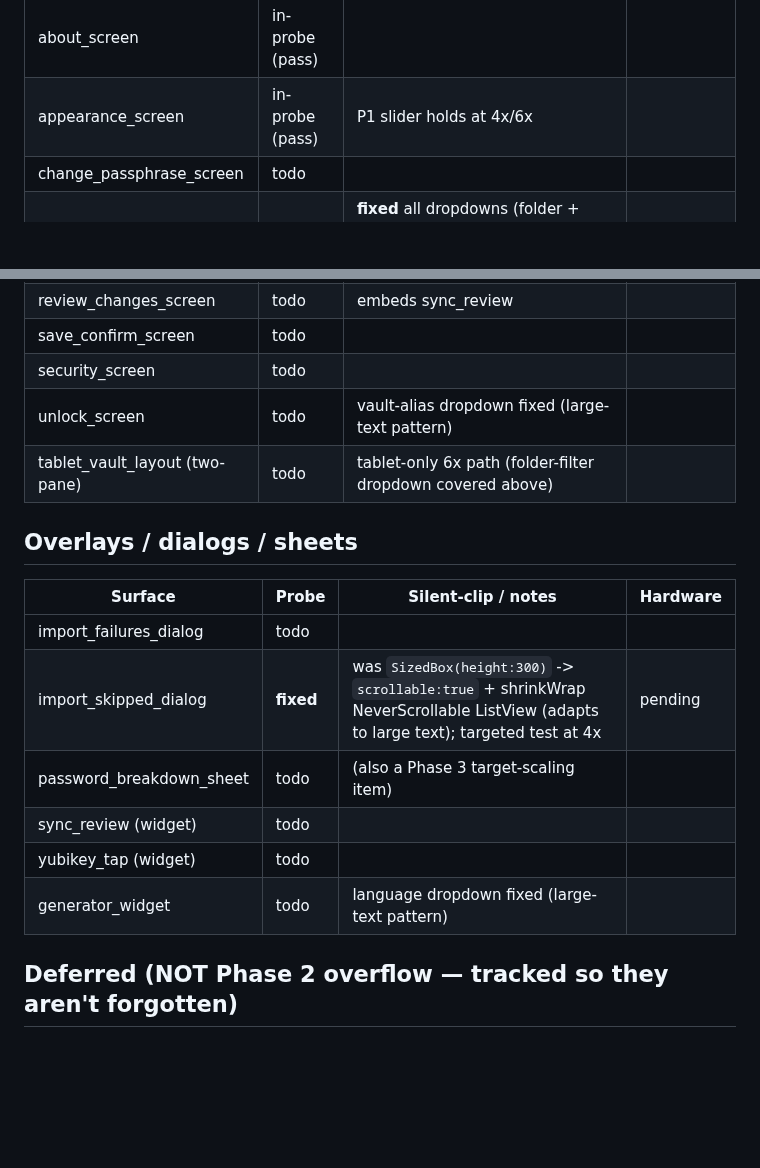
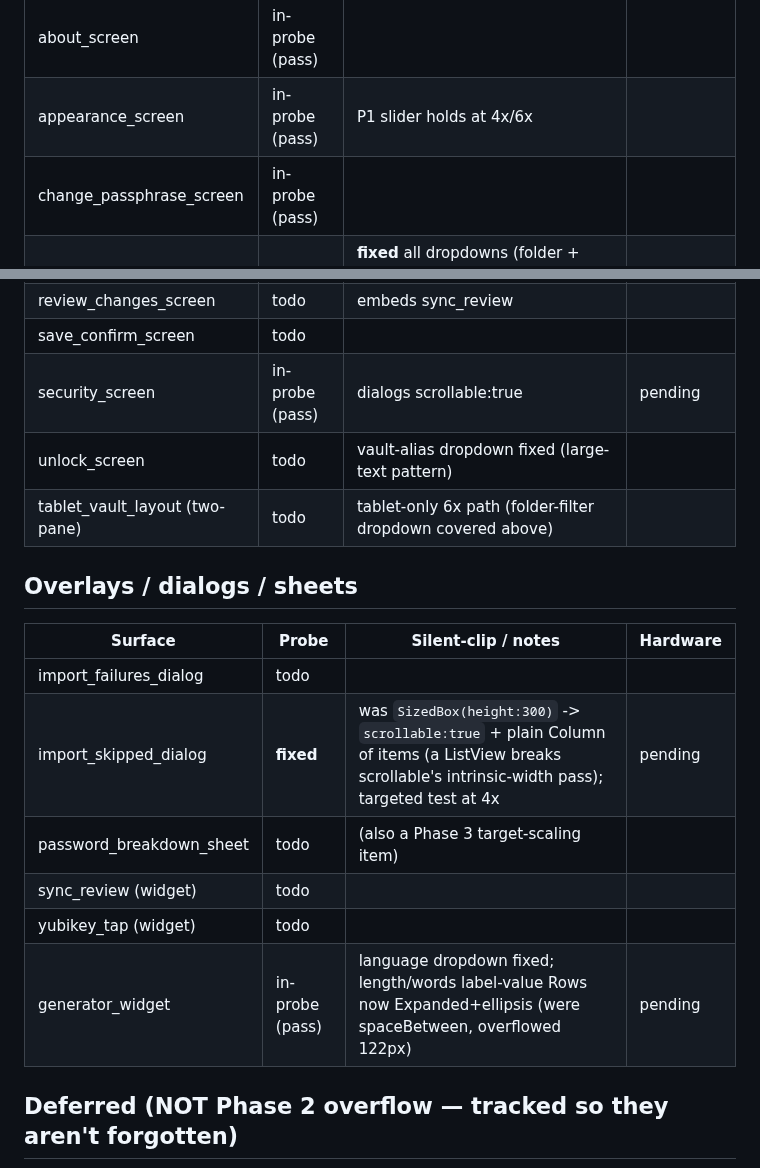
Before and after one commit to gabbro-foss/gabbro, a Markdown page: docs/PHASE2_OVERFLOW_COVERAGE.md, 2 parts joined by grey strips. GitHub-like rendering; blank space fills up the shorter version.

```diff
--- a/docs/PHASE2_OVERFLOW_COVERAGE.md
+++ b/docs/PHASE2_OVERFLOW_COVERAGE.md
@@ -18,7 +18,7 @@ Status: `todo` / `in-probe` (added, passing) / `fixed` (had a defect, fixed+veri
 |--------|-------|---------------------|----------|
 | about_screen | in-probe (pass) | | |
 | appearance_screen | in-probe (pass) | P1 slider holds at 4x/6x | |
-| change_passphrase_screen | todo | | |
+| change_passphrase_screen | in-probe (pass) | | |
 | create_entry_screen | in-probe (pass) | **fixed** all dropdowns (folder + card-status + `_dropdownField`/payment-network): `isExpanded:true` + `itemHeight:null` + `selectedItemBuilder` ellipsis | pending |
 | vault_list_screen (phone) | todo (probe) | **folder-filter dropdown FIXED** (the actual maintainer report): `selectedItemBuilder` ellipsis on BOTH phone (~1629) + tablet (~1548) paths, else the one-line selection hard-clips at 4x | **re-verify** |
 | csv_mapping_screen | **fixed** | mapping rows stack label-above-dropdown at >1.5x (was illegible `width:88`); dropdown gets 3-part fix; preview DataTable row-height cap removed (`dataRowMaxHeight: infinity`) | pending |
@@ -35,7 +35,7 @@ Status: `todo` / `in-probe` (added, passing) / `fixed` (had a defect, fixed+veri
 | recovery_history_screen | todo | | |
 | review_changes_screen | todo | embeds sync_review | |
 | save_confirm_screen | todo | | |
-| security_screen | todo | | |
+| security_screen | in-probe (pass) | dialogs scrollable:true | pending |
 | unlock_screen | todo | vault-alias dropdown fixed (large-text pattern) | |
 | tablet_vault_layout (two-pane) | todo | tablet-only 6x path (folder-filter dropdown covered above) | |
 
@@ -44,11 +44,11 @@ Status: `todo` / `in-probe` (added, passing) / `fixed` (had a defect, fixed+veri
 | Surface | Probe | Silent-clip / notes | Hardware |
 |---------|-------|---------------------|----------|
 | import_failures_dialog | todo | | |
-| import_skipped_dialog | **fixed** | was `SizedBox(height:300)` -> `scrollable:true` + shrinkWrap NeverScrollable ListView (adapts to large text); targeted test at 4x | pending |
+| import_skipped_dialog | **fixed** | was `SizedBox(height:300)` -> `scrollable:true` + plain Column of items (a ListView breaks scrollable's intrinsic-width pass); targeted test at 4x | pending |
 | password_breakdown_sheet | todo | (also a Phase 3 target-scaling item) | |
 | sync_review (widget) | todo | | |
 | yubikey_tap (widget) | todo | | |
-| generator_widget | todo | language dropdown fixed (large-text pattern) | |
+| generator_widget | in-probe (pass) | language dropdown fixed; length/words label-value Rows now Expanded+ellipsis (were spaceBetween, overflowed 122px) | pending |
 
 ## Deferred (NOT Phase 2 overflow — tracked so they aren't forgotten)
 
```
Also changed, not shown: other parts of docs/PHASE2_OVERFLOW_COVERAGE.md (+7 -12 lines).
